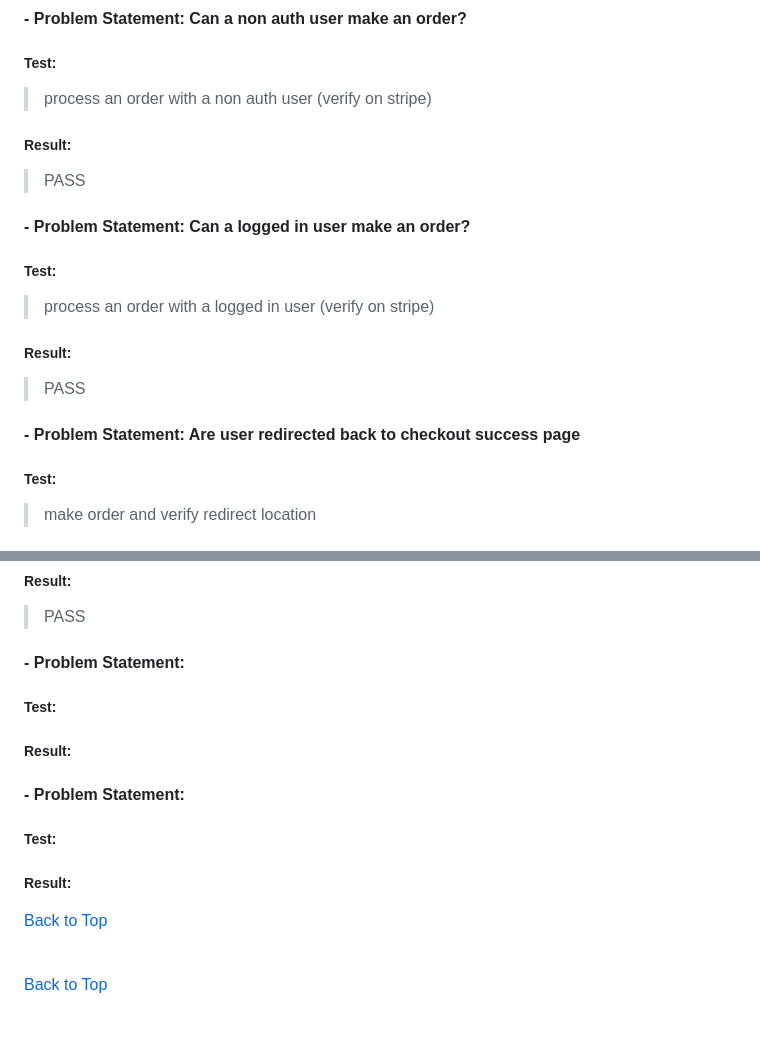
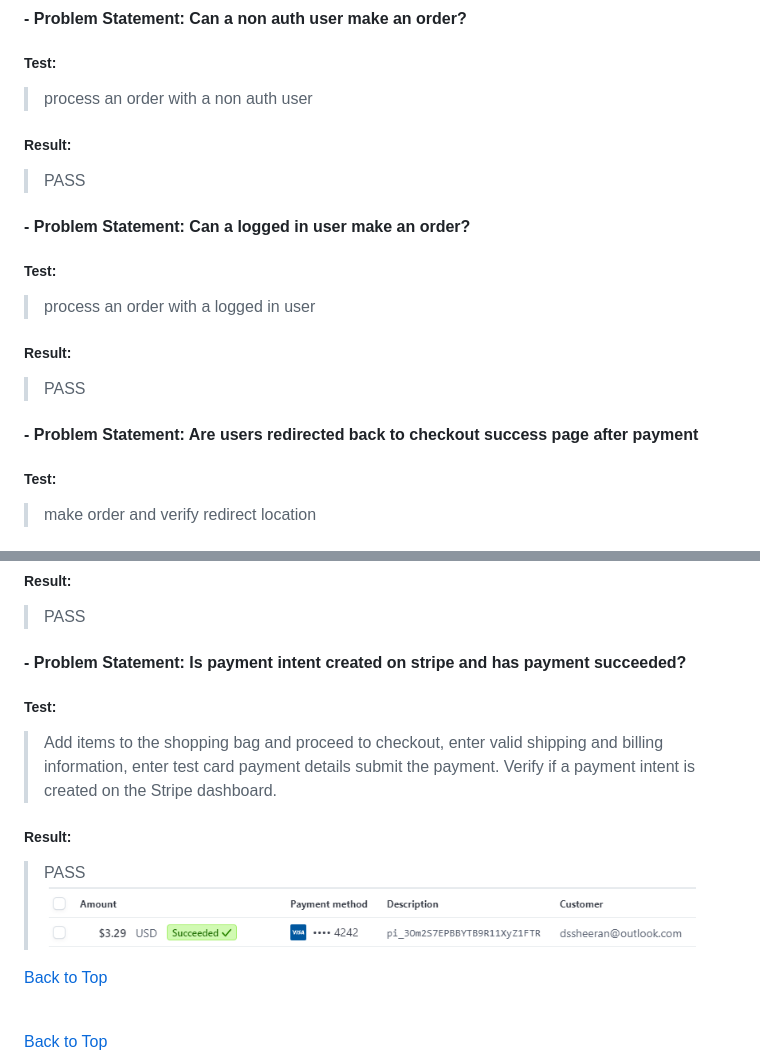
Before and after one commit to DiarmuidSheeran/decked-out-pp-5, a Markdown page: TESTING.md, 2 parts joined by grey strips. Rendered like a GitHub page; pictures changed too: documentation/stripe/payment-succeeded.png (added); folded sections open; blank space fills up the shorter version.

Commit message:
Add to testing.md file make minor changes to currency in email confirmation and add error message to users signing up to newsletter

```diff
--- a/TESTING.md
+++ b/TESTING.md
@@ -406,17 +406,17 @@
 
 #### - Problem Statement: Can a non auth user make an order?
  ##### Test:
-> process an order with a non auth user (verify on stripe)
+> process an order with a non auth user
  ##### Result:
 > PASS
 
 #### - Problem Statement: Can a logged in user make an order?
  ##### Test:
-> process an order with a logged in user (verify on stripe)
+> process an order with a logged in user
  ##### Result:
 > PASS
 
-#### - Problem Statement: Are user redirected back to checkout success page
+#### - Problem Statement: Are users redirected back to checkout success page after payment
  ##### Test:
 > make order and verify redirect location
  ##### Result:
@@ -428,17 +428,14 @@
  ##### Result:
 > PASS
 
-#### - Problem Statement:
+#### - Problem Statement: Is payment intent created on stripe and has payment succeeded?
  ##### Test:
->
+> Add items to the shopping bag and proceed to checkout, enter valid shipping and billing information, enter test card payment details submit the payment.
+Verify if a payment intent is created on the Stripe dashboard.
  ##### Result:
->
+> PASS
+![Stripe Payment Succeeded](documentation/stripe/payment-succeeded.png "stripe-payment-succeeded")
 
-#### - Problem Statement:
- ##### Test:
->
- ##### Result:
->
 
 [Back to Top](#table-of-contents)
 </details>
```
Also changed, not shown: 3 other files.
